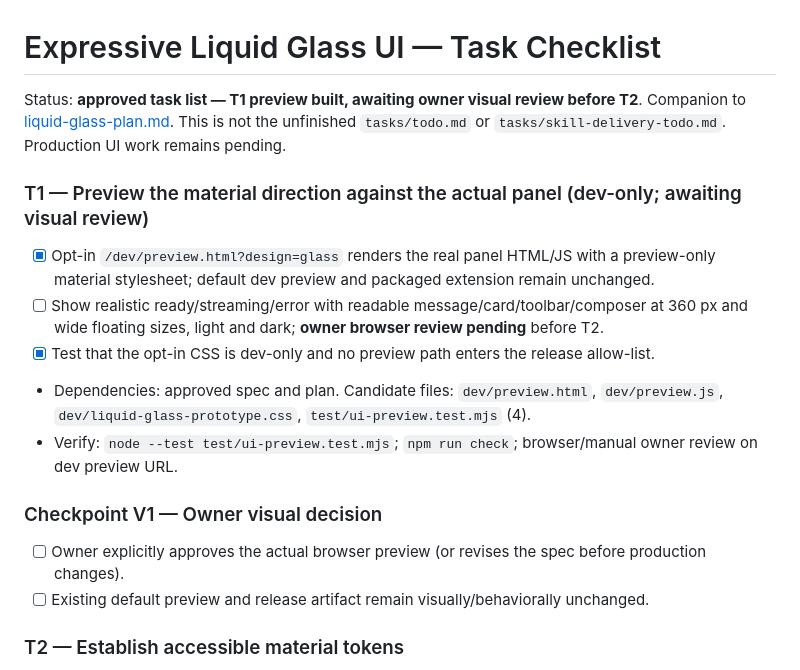
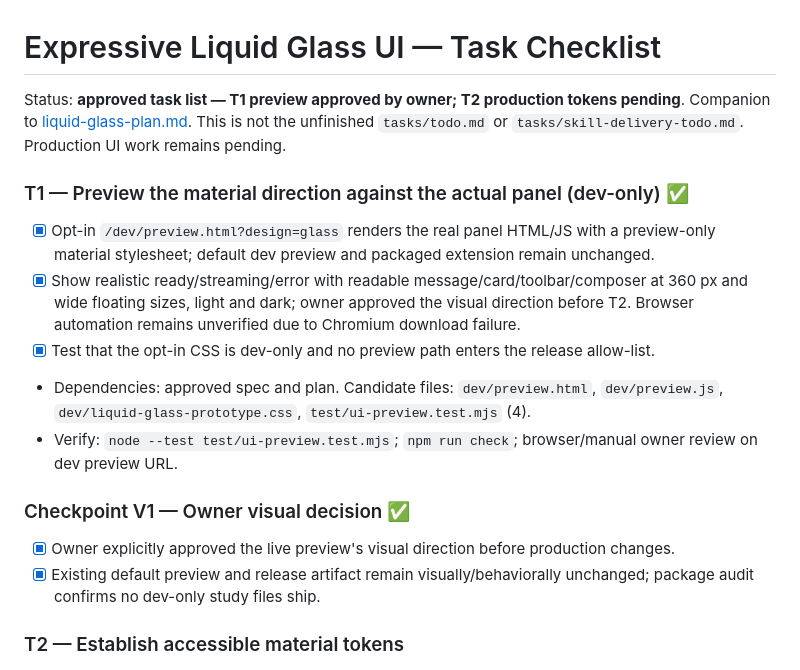
Before and after one commit to Clyroas/arena-agent-auto-v2.8.0, a Markdown page: tasks/liquid-glass-todo.md, the part around the change. Drawn GitHub-style.

Commit message:
docs: record approved Liquid Glass preview gate
Co-authored-by: arena-agent <297053741+arena-agent@users.noreply.github.com>

```diff
--- a/tasks/liquid-glass-todo.md
+++ b/tasks/liquid-glass-todo.md
@@ -1,17 +1,17 @@
 # Expressive Liquid Glass UI — Task Checklist
 
-Status: **approved task list — T1 preview built, awaiting owner visual review before T2**. Companion to [liquid-glass-plan.md](liquid-glass-plan.md). This is not the unfinished `tasks/todo.md` or `tasks/skill-delivery-todo.md`. Production UI work remains pending.
+Status: **approved task list — T1 preview approved by owner; T2 production tokens pending**. Companion to [liquid-glass-plan.md](liquid-glass-plan.md). This is not the unfinished `tasks/todo.md` or `tasks/skill-delivery-todo.md`. Production UI work remains pending.
 
-### T1 — Preview the material direction against the actual panel (dev-only; awaiting visual review)
+### T1 — Preview the material direction against the actual panel (dev-only) ✅
 - [x] Opt-in `/dev/preview.html?design=glass` renders the real panel HTML/JS with a preview-only material stylesheet; default dev preview and packaged extension remain unchanged.
-- [ ] Show realistic ready/streaming/error with readable message/card/toolbar/composer at 360 px and wide floating sizes, light and dark; **owner browser review pending** before T2.
+- [x] Show realistic ready/streaming/error with readable message/card/toolbar/composer at 360 px and wide floating sizes, light and dark; owner approved the visual direction before T2. Browser automation remains unverified due to Chromium download failure.
 - [x] Test that the opt-in CSS is dev-only and no preview path enters the release allow-list.
 - Dependencies: approved spec and plan. Candidate files: `dev/preview.html`, `dev/preview.js`, `dev/liquid-glass-prototype.css`, `test/ui-preview.test.mjs` (4).
 - Verify: `node --test test/ui-preview.test.mjs`; `npm run check`; browser/manual owner review on dev preview URL.
 
-### Checkpoint V1 — Owner visual decision
-- [ ] Owner explicitly approves the actual browser preview (or revises the spec before production changes).
-- [ ] Existing default preview and release artifact remain visually/behaviorally unchanged.
+### Checkpoint V1 — Owner visual decision ✅
+- [x] Owner explicitly approved the live preview's visual direction before production changes.
+- [x] Existing default preview and release artifact remain visually/behaviorally unchanged; package audit confirms no dev-only study files ship.
 
 ### T2 — Establish accessible material tokens
 - [ ] Define light/dark base, raised, floating and edge tokens in production CSS while preserving four accents and saved themes/sizes.
```
Also changed, not shown: SPEC-liquid-glass-ui.md (+1 -1 lines), tasks/liquid-glass-plan.md (+1 -1 lines).
